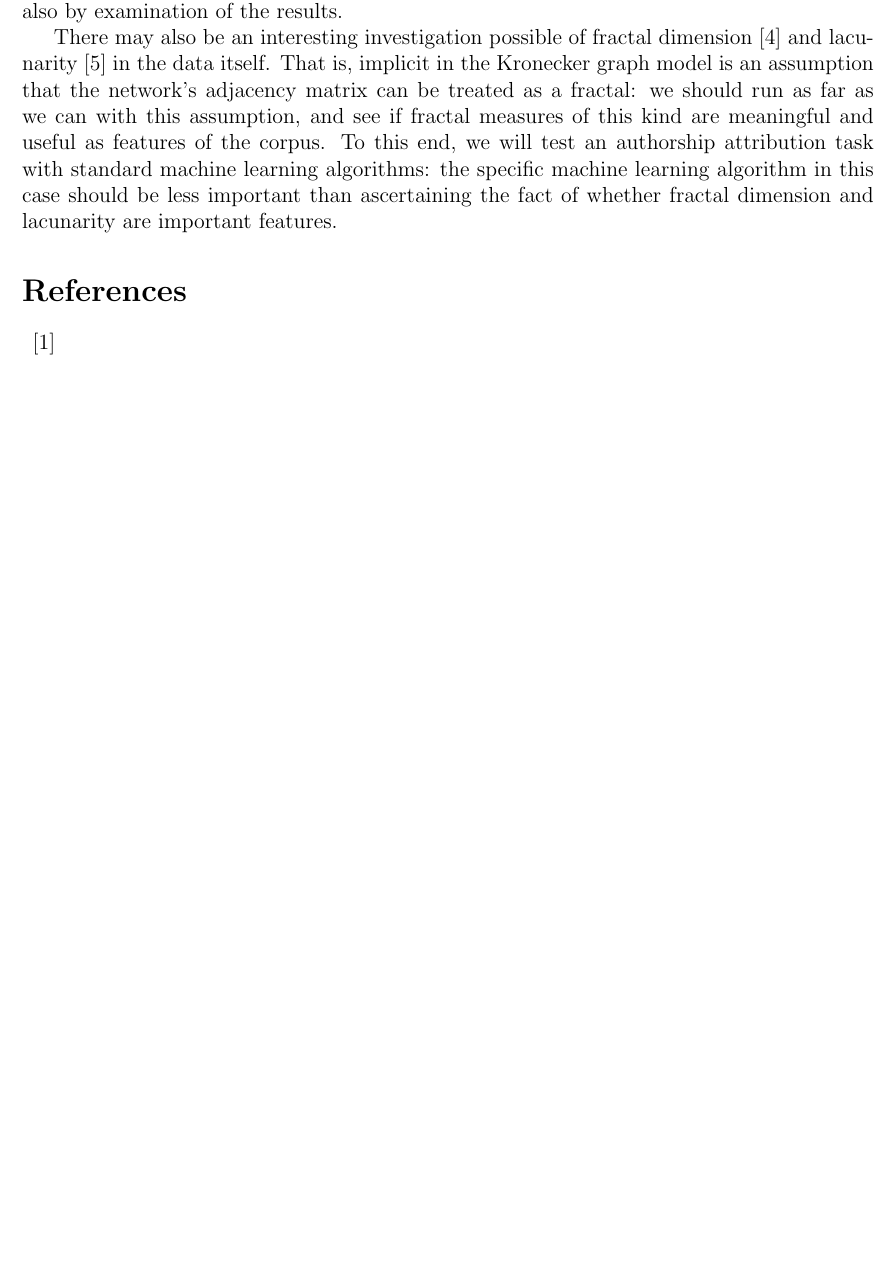
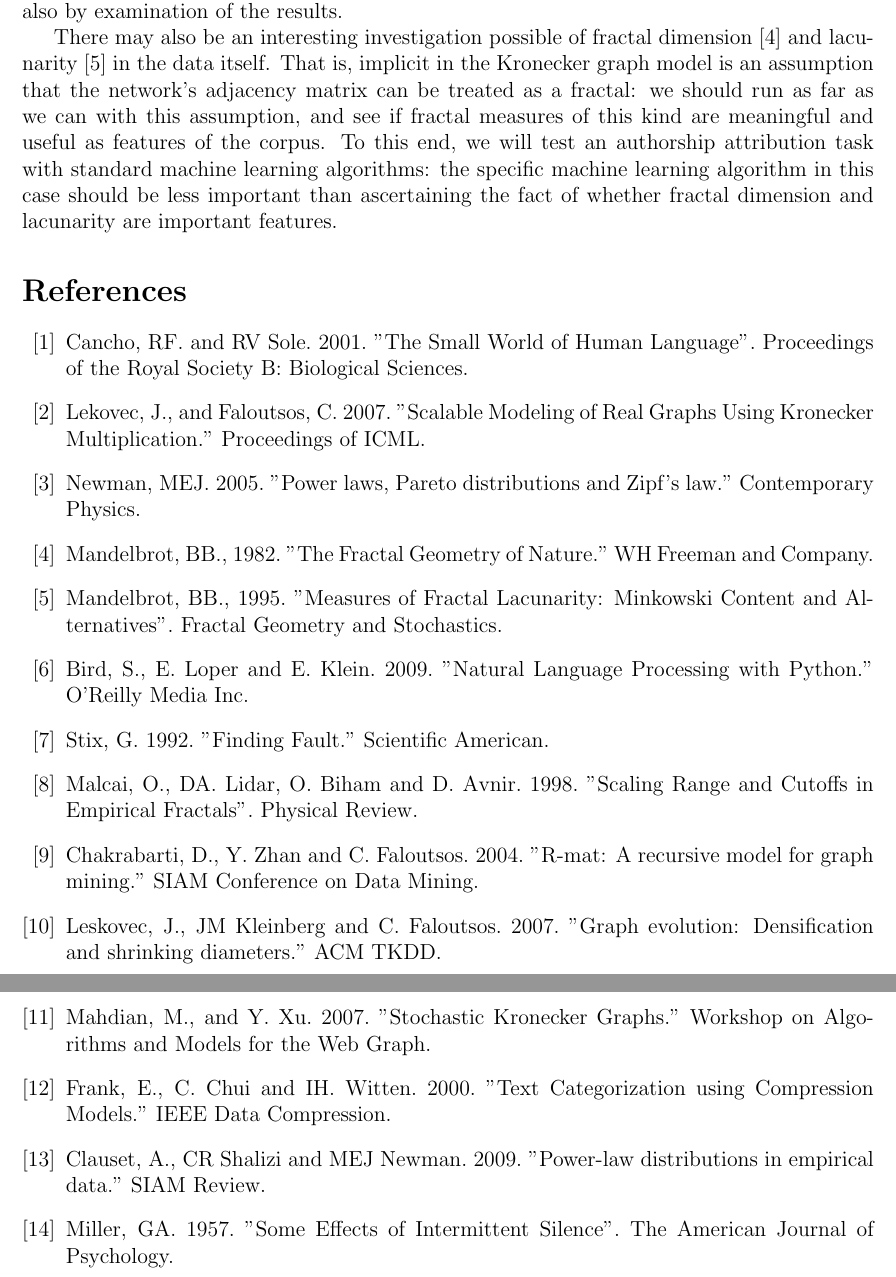
Before and after one commit to howonlee/kroneckerText, a LaTeX document (reading_response.tex): part of page 6 of 6 before the commit and two parts of pages 6 and 7 of 7 after it, the two joined at a grey line, cut so that both start at the same text, the shorter picture padded with empty space. Compiled offline with pdfLaTeX.

Commit message:
woohoo finished as I'll ever be

```diff
--- a/reading_response.tex
+++ b/reading_response.tex
@@ -89,23 +89,34 @@ Perplexity is an easy development measure of the generator's goodness. Of course
 There may also be an interesting investigation possible of fractal dimension \cite{fractaldim} and lacunarity \cite{lacunarity} in the data itself. That is, implicit in the Kronecker graph model is an assumption that the network's adjacency matrix can be treated as a fractal: we should run as far as we can with this assumption, and see if fractal measures of this kind are meaningful and useful as features of the corpus. To this end, we will test an authorship attribution task with standard machine learning algorithms: the specific machine learning algorithm in this case should be less important than ascertaining the fact of whether fractal dimension and lacunarity are important features.
 
 \begin{thebibliography}{99}
-%%%
-%%% PUT IN CITATIONS
-%%%
   \bibitem{smallworldlang}
+    Cancho, RF. and RV Sole. 2001. "The Small World of Human Language". Proceedings of the Royal Society B: Biological Sciences.
   \bibitem{kronfit}
+    Lekovec, J., and Faloutsos, C. 2007. "Scalable Modeling of Real Graphs Using Kronecker Multiplication." Proceedings of ICML.
   \bibitem{mejpowerlaw}
+    Newman, MEJ. 2005. "Power laws, Pareto distributions and Zipf's law." Contemporary Physics.
   \bibitem{fractaldim}
+    Mandelbrot, BB., 1982. "The Fractal Geometry of Nature." WH Freeman and Company.
   \bibitem{lacunarity}
+    Mandelbrot, BB., 1995. "Measures of Fractal Lacunarity: Minkowski Content and Alternatives". Fractal Geometry and Stochastics.
   \bibitem{nltk}
+    Bird, S., E. Loper and E. Klein. 2009. "Natural Language Processing with Python." O'Reilly Media Inc.
   \bibitem{richter}
+    Stix, G. 1992. "Finding Fault." Scientific American.
   \bibitem{fractalcutoffs}
+    Malcai, O., DA. Lidar, O. Biham and D. Avnir. 1998. "Scaling Range and Cutoffs in Empirical Fractals". Physical Review.
   \bibitem{netvalskew}
-  \bibitem{densificationpowerlaw}
+    Chakrabarti, D., Y. Zhan and C. Faloutsos. 2004. "R-mat: A recursive model for graph mining." SIAM Conference on Data Mining.
+  \bibitem{densificationpowerlaw}%
+    Leskovec, J., JM Kleinberg and C. Faloutsos. 2007. "Graph evolution: Densification and shrinking diameters." ACM TKDD.
   \bibitem{stochkrongraph}
+    Mahdian, M., and Y. Xu. 2007. "Stochastic Kronecker Graphs." Workshop on Algorithms and Models for the Web Graph.
   \bibitem{mlcompression}
+    Frank, E., C. Chui and IH. Witten. 2000. "Text Categorization using Compression Models." IEEE Data Compression.
   \bibitem{cosma}
+    Clauset, A., CR Shalizi and MEJ Newman. 2009. "Power-law distributions in empirical data." SIAM Review.
   \bibitem{gamiller}
+    Miller, GA. 1957. "Some Effects of Intermittent Silence". The American Journal of Psychology.
 \end{thebibliography}
 
 
```
Also changed, not shown: reading_response.tex (4 more changed lines).
